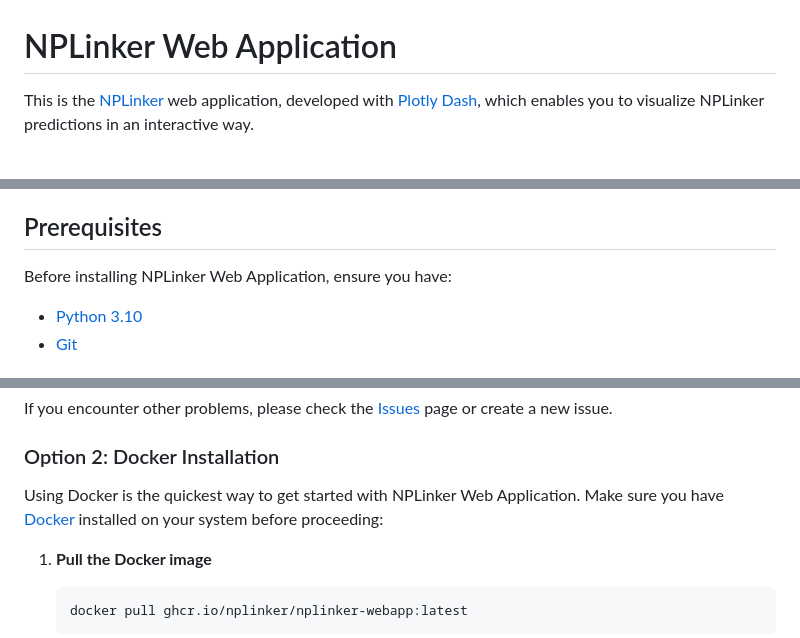
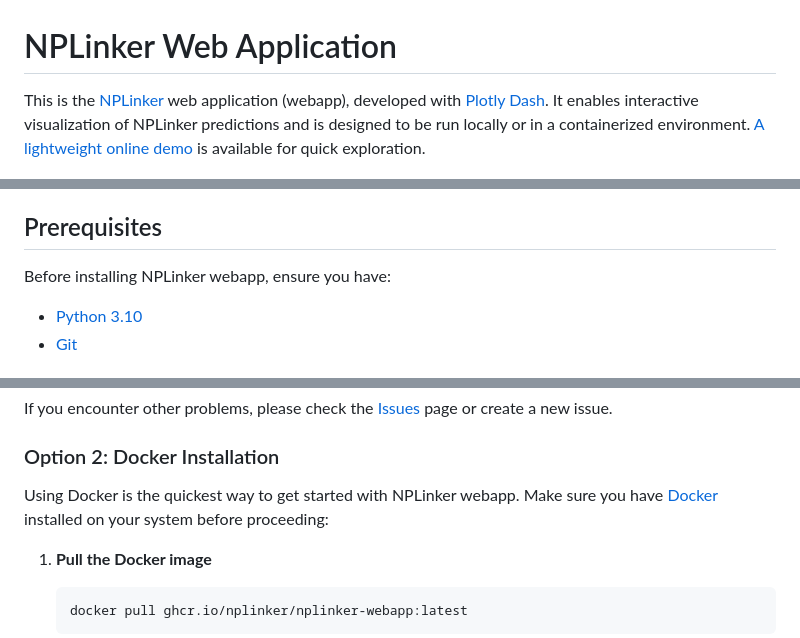
Before and after one commit to NPLinker/nplinker-webapp, a Markdown page: README.md, 3 parts joined by grey strips. GitHub-like rendering.

Commit message:
uniform webapp terms and minor improvs

````diff
--- a/README.md
+++ b/README.md
@@ -1,6 +1,6 @@
 # NPLinker Web Application
 
-This is the [NPLinker](https://nplinker.github.io/nplinker/latest/) web application, developed with [Plotly Dash](https://dash.plotly.com/), which enables you to visualize NPLinker predictions in an interactive way.
+This is the [NPLinker](https://nplinker.github.io/nplinker/latest/) web application (webapp), developed with [Plotly Dash](https://dash.plotly.com/). It enables interactive visualization of NPLinker predictions and is designed to be run locally or in a containerized environment. [A lightweight online demo](https://nplinker-webapp.onrender.com) is available for quick exploration.
 
 <p align="center">
   <img src="app/assets/dash1.png" width="600" alt="Dashboard Screenshot 1">
@@ -20,7 +20,7 @@ For a deep understanding of NPLinker, please refer to the [original paper](https
 
 ## Prerequisites
 
-Before installing NPLinker Web Application, ensure you have:
+Before installing NPLinker webapp, ensure you have:
 
 - [Python 3.10](https://www.python.org/downloads/)
 - [Git](https://git-scm.com/downloads)
@@ -76,7 +76,7 @@ If you encounter other problems, please check the [Issues](https://github.com/NP
 
 ### Option 2: Docker Installation
 
-Using Docker is the quickest way to get started with NPLinker Web Application. Make sure you have [Docker](https://www.docker.com/) installed on your system before proceeding:
+Using Docker is the quickest way to get started with NPLinker webapp. Make sure you have [Docker](https://www.docker.com/) installed on your system before proceeding:
 
 1. **Pull the Docker image**
    ```bash
````
Also changed, not shown: other parts of README.md (+1 -1 lines).
